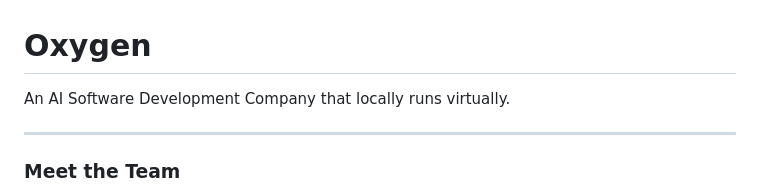
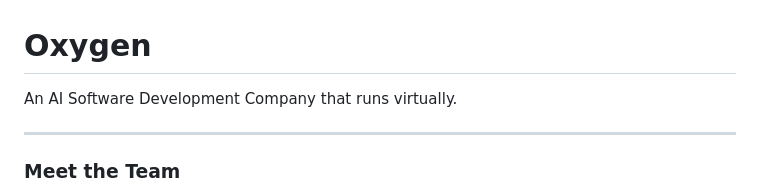
Before and after one commit to avarshvir/oxygen, a Markdown page: README.md, the part around the change. GitHub-like rendering.

```diff
--- a/README.md
+++ b/README.md
@@ -1,5 +1,5 @@
 # Oxygen
-An AI Software Development Company that locally runs virtually.
+An AI Software Development Company that runs virtually.
 
 ---
 
```
